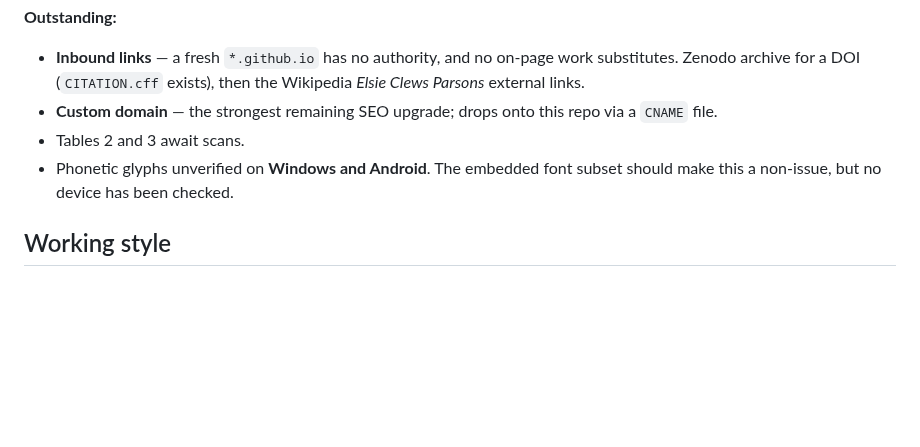
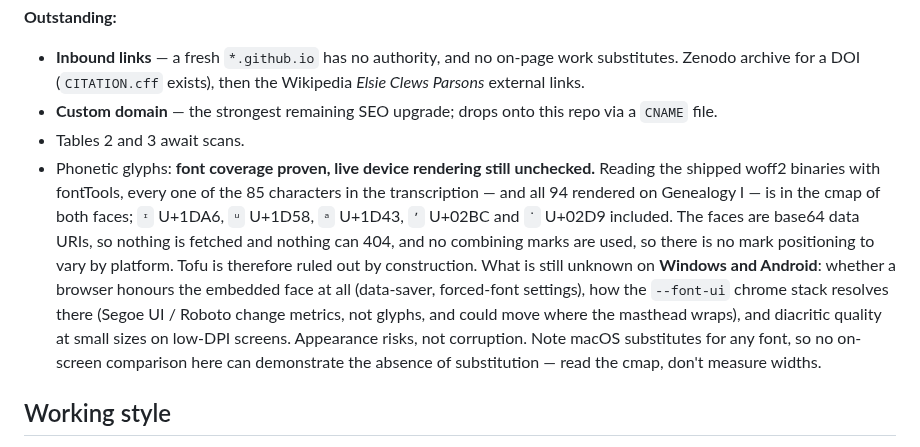
Before and after one commit to PuebloGenealogy/pueblogenealogy.github.io, a Markdown page: CLAUDE.md, the part around the change. GitHub-like rendering; blank space fills up the shorter version.

Commit message:
Record the phonetic-glyph coverage check
The Outstanding item said the glyphs were unverified on Windows and
Android and that no device had been checked. Half of that is now
settled without a device.

Reading the shipped woff2 binaries with fontTools: all 85 characters in
the transcription, and all 94 rendered on Genealogy I, are in the cmap
of both faces. The faces are base64 data URIs, so nothing is fetched
and nothing can 404, and no combining marks are used, so there is no
mark positioning to vary by platform. Tofu is ruled out by
construction.

What is still unknown needs a real device and is recorded as such:
whether a browser honours the embedded face at all, how the --font-ui
stack resolves there, and diacritic quality at small sizes on low-DPI
screens. Appearance risks, not corruption.

Also records the trap: macOS substitutes for any font, so no on-screen
comparison here can demonstrate the absence of substitution. Read the
cmap, do not measure widths.

Co-Authored-By: Claude Opus 5 <noreply@anthropic.com>

```diff
--- a/CLAUDE.md
+++ b/CLAUDE.md
@@ -146,8 +146,20 @@ structured data valid and guarded at build time. v1 is deleted.
 - **Custom domain** — the strongest remaining SEO upgrade; drops onto this repo
   via a `CNAME` file.
 - Tables 2 and 3 await scans.
-- Phonetic glyphs unverified on **Windows and Android**. The embedded font
-  subset should make this a non-issue, but no device has been checked.
+- Phonetic glyphs: **font coverage proven, live device rendering still
+  unchecked.** Reading the shipped woff2 binaries with fontTools, every one of
+  the 85 characters in the transcription — and all 94 rendered on Genealogy I —
+  is in the cmap of both faces; `ᶦ` U+1DA6, `ᵘ` U+1D58, `ᵃ` U+1D43, `ʼ` U+02BC
+  and `˙` U+02D9 included. The faces are base64 data URIs, so nothing is
+  fetched and nothing can 404, and no combining marks are used, so there is no
+  mark positioning to vary by platform. Tofu is therefore ruled out by
+  construction. What is still unknown on **Windows and Android**: whether a
+  browser honours the embedded face at all (data-saver, forced-font settings),
+  how the `--font-ui` chrome stack resolves there (Segoe UI / Roboto change
+  metrics, not glyphs, and could move where the masthead wraps), and diacritic
+  quality at small sizes on low-DPI screens. Appearance risks, not corruption.
+  Note macOS substitutes for any font, so no on-screen comparison here can
+  demonstrate the absence of substitution — read the cmap, don't measure widths.
 
 ## Working style
 
```
